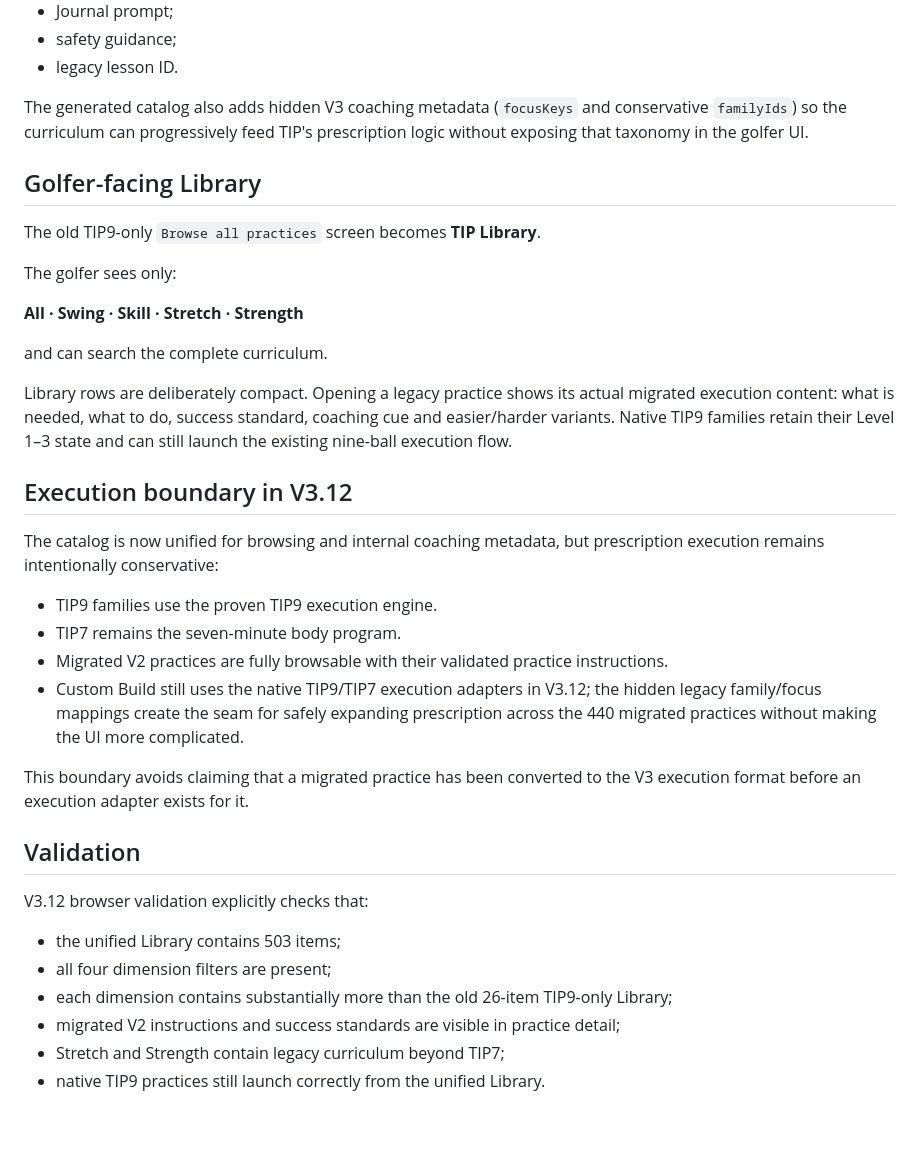
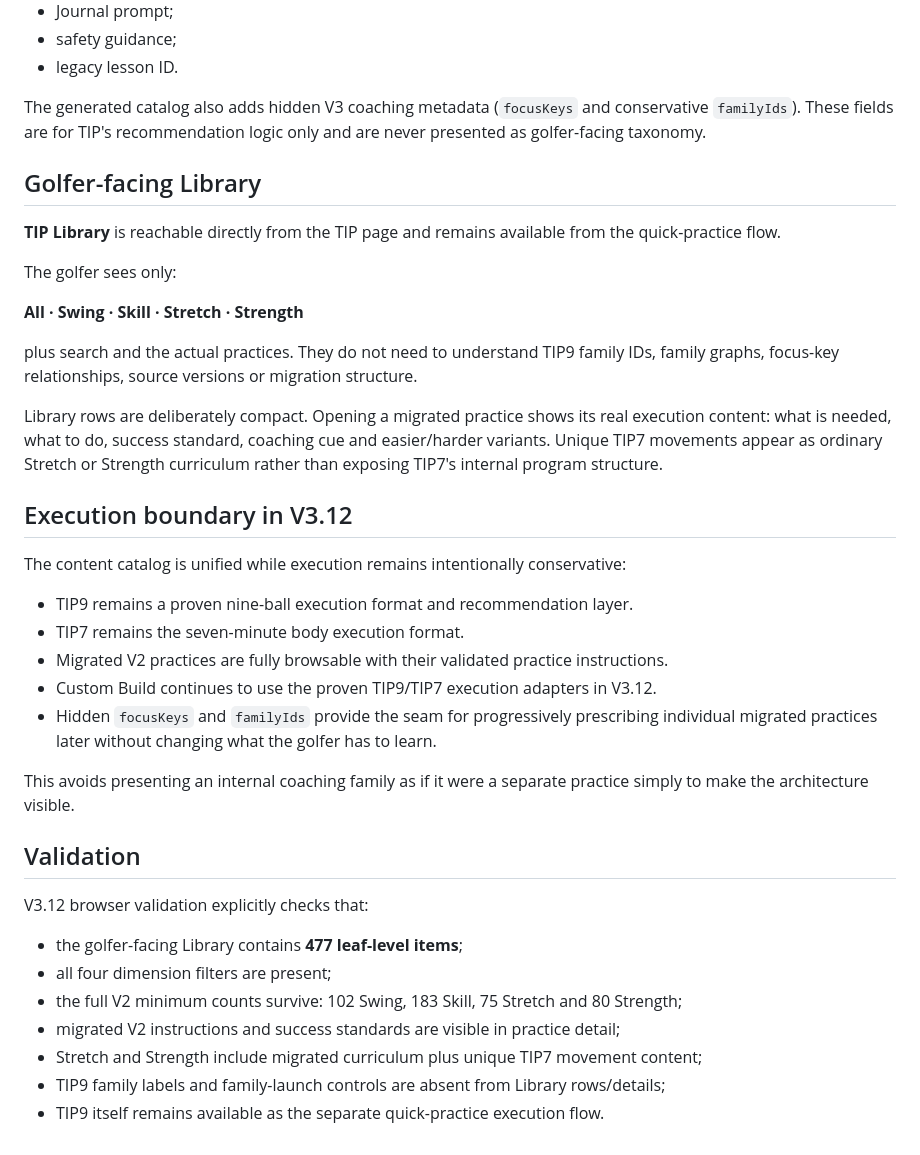
Before and after one commit to GavinOLearyGH/TIPOS_V3.0, a Markdown page: docs/V3.12_TIP_LIBRARY_MIGRATION.md, the part around one of its changes. GitHub-like rendering.

Commit message:
V3.12 document leaf curriculum and hidden family boundary

```diff
--- a/docs/V3.12_TIP_LIBRARY_MIGRATION.md
+++ b/docs/V3.12_TIP_LIBRARY_MIGRATION.md
@@ -97,38 +99,40 @@ The production migration keeps the practice information required to make the leg
 - safety guidance;
 - legacy lesson ID.
 
-The generated catalog also adds hidden V3 coaching metadata (`focusKeys` and conservative `familyIds`) so the curriculum can progressively feed TIP's prescription logic without exposing that taxonomy in the golfer UI.
+The generated catalog also adds hidden V3 coaching metadata (`focusKeys` and conservative `familyIds`). These fields are for TIP's recommendation logic only and are never presented as golfer-facing taxonomy.
 
 ## Golfer-facing Library
 
-The old TIP9-only `Browse all practices` screen becomes **TIP Library**.
+**TIP Library** is reachable directly from the TIP page and remains available from the quick-practice flow.
 
 The golfer sees only:
 
 **All · Swing · Skill · Stretch · Strength**
 
-and can search the complete curriculum.
+plus search and the actual practices. They do not need to understand TIP9 family IDs, family graphs, focus-key relationships, source versions or migration structure.
 
-Library rows are deliberately compact. Opening a legacy practice shows its actual migrated execution content: what is needed, what to do, success standard, coaching cue and easier/harder variants. Native TIP9 families retain their Level 1–3 state and can still launch the existing nine-ball execution flow.
+Library rows are deliberately compact. Opening a migrated practice shows its real execution content: what is needed, what to do, success standard, coaching cue and easier/harder variants. Unique TIP7 movements appear as ordinary Stretch or Strength curriculum rather than exposing TIP7's internal program structure.
 
 ## Execution boundary in V3.12
 
-The catalog is now unified for browsing and internal coaching metadata, but prescription execution remains intentionally conservative:
+The content catalog is unified while execution remains intentionally conservative:
 
-- TIP9 families use the proven TIP9 execution engine.
-- TIP7 remains the seven-minute body program.
+- TIP9 remains a proven nine-ball execution format and recommendation layer.
+- TIP7 remains the seven-minute body execution format.
 - Migrated V2 practices are fully browsable with their validated practice instructions.
-- Custom Build still uses the native TIP9/TIP7 execution adapters in V3.12; the hidden legacy family/focus mappings create the seam for safely expanding prescription across the 440 migrated practices without making the UI more complicated.
+- Custom Build continues to use the proven TIP9/TIP7 execution adapters in V3.12.
+- Hidden `focusKeys` and `familyIds` provide the seam for progressively prescribing individual migrated practices later without changing what the golfer has to learn.
 
-This boundary avoids claiming that a migrated practice has been converted to the V3 execution format before an execution adapter exists for it.
+This avoids presenting an internal coaching family as if it were a separate practice simply to make the architecture visible.
 
 ## Validation
 
 V3.12 browser validation explicitly checks that:
 
-- the unified Library contains 503 items;
+- the golfer-facing Library contains **477 leaf-level items**;
 - all four dimension filters are present;
-- each dimension contains substantially more than the old 26-item TIP9-only Library;
+- the full V2 minimum counts survive: 102 Swing, 183 Skill, 75 Stretch and 80 Strength;
 - migrated V2 instructions and success standards are visible in practice detail;
-- Stretch and Strength contain legacy curriculum beyond TIP7;
-- native TIP9 practices still launch correctly from the unified Library.
+- Stretch and Strength include migrated curriculum plus unique TIP7 movement content;
+- TIP9 family labels and family-launch controls are absent from Library rows/details;
+- TIP9 itself remains available as the separate quick-practice execution flow.
```
Also changed, not shown: other parts of docs/V3.12_TIP_LIBRARY_MIGRATION.md (+7 -5 lines).
